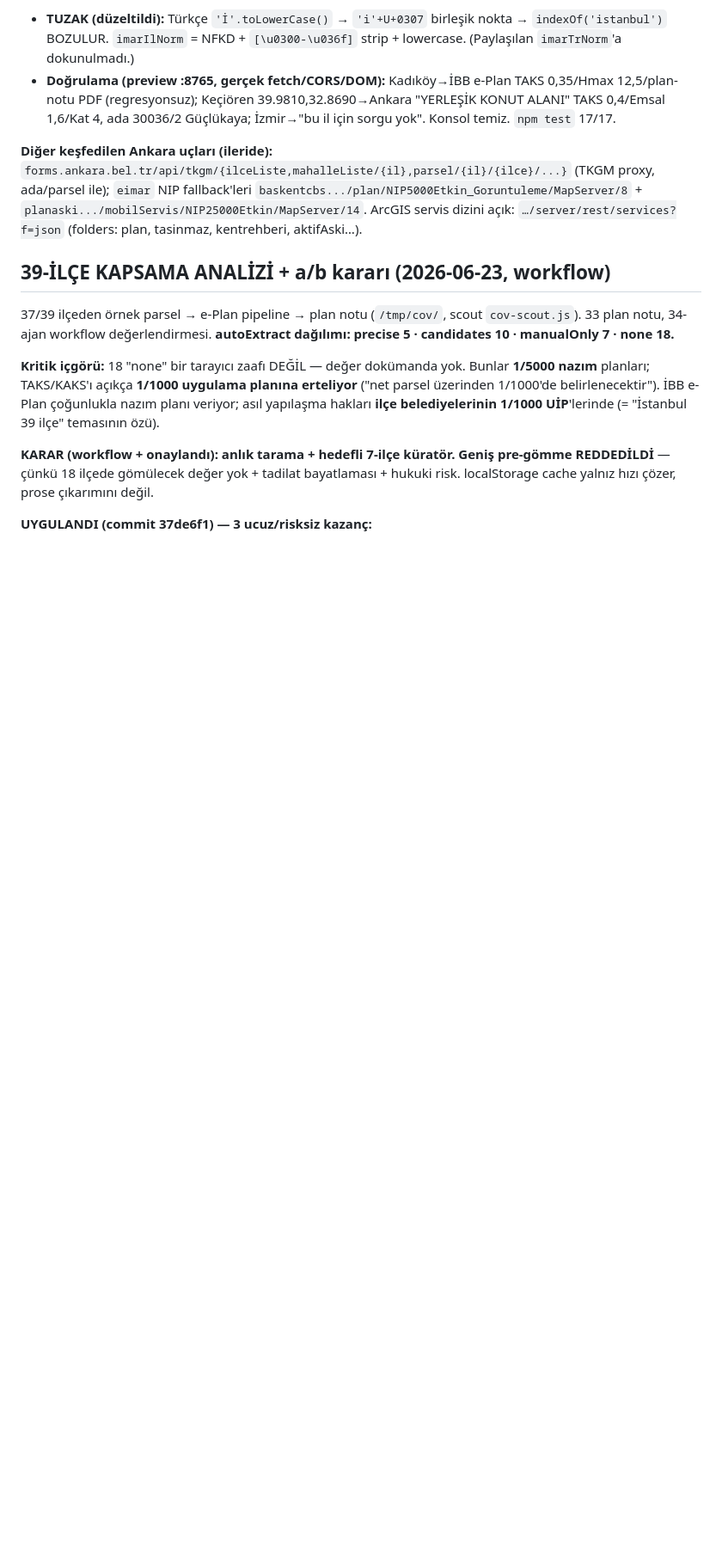
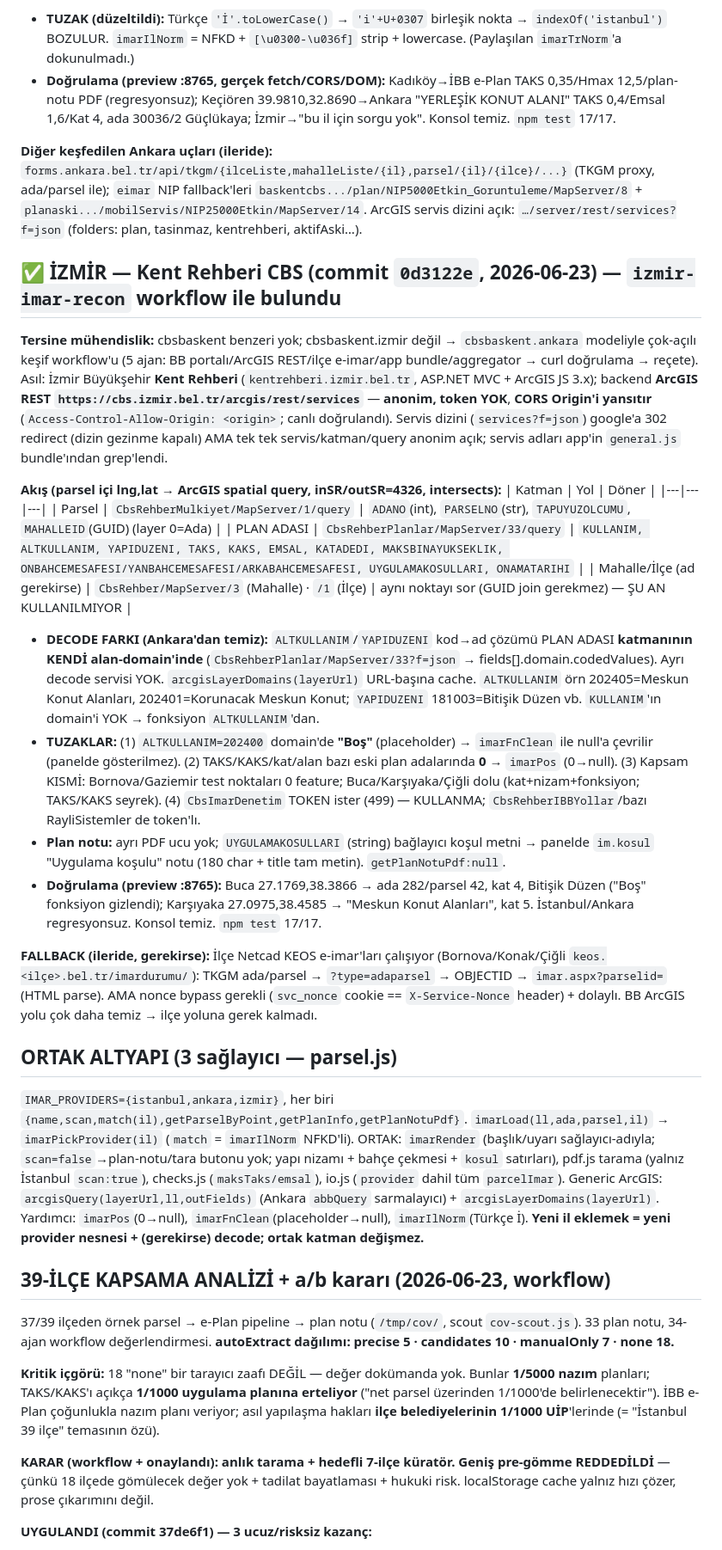
Before and after one commit to ofbakirci/katplanitasarim, a Markdown page: NOTES-imar.md, the part around one of its changes. Shown at 86% size. GitHub-like rendering; blank space fills up the shorter version.

Commit message:
Devir notu: İzmir Kent Rehberi CBS sağlayıcısı + ortak altyapı (0d3122e)
Co-Authored-By: Claude Opus 4.8 <noreply@anthropic.com>

```diff
--- a/NOTES-imar.md
+++ b/NOTES-imar.md
@@ -114,6 +115,26 @@ Parsel yüklenince imar durumu otomatik çekilip panelde gösteriliyor + checks.
 
 **Diğer keşfedilen Ankara uçları (ileride):** `forms.ankara.bel.tr/api/tkgm/{ilceListe,mahalleListe/{il},parsel/{il}/{ilce}/...}` (TKGM proxy, ada/parsel ile); `eimar` NIP fallback'leri `baskentcbs.../plan/NIP5000Etkin_Goruntuleme/MapServer/8` + `planaski.../mobilServis/NIP25000Etkin/MapServer/14`. ArcGIS servis dizini açık: `…/server/rest/services?f=json` (folders: plan, tasinmaz, kentrehberi, aktifAski…).
 
+## ✅ İZMİR — Kent Rehberi CBS (commit `0d3122e`, 2026-06-23) — `izmir-imar-recon` workflow ile bulundu
+**Tersine mühendislik:** cbsbaskent benzeri yok; cbsbaskent.izmir değil → `cbsbaskent.ankara` modeliyle çok-açılı keşif workflow'u (5 ajan: BB portalı/ArcGIS REST/ilçe e-imar/app bundle/aggregator → curl doğrulama → reçete). Asıl: İzmir Büyükşehir **Kent Rehberi** (`kentrehberi.izmir.bel.tr`, ASP.NET MVC + ArcGIS JS 3.x); backend **ArcGIS REST `https://cbs.izmir.bel.tr/arcgis/rest/services`** — **anonim, token YOK**, **CORS Origin'i yansıtır** (`Access-Control-Allow-Origin: <origin>`; canlı doğrulandı). Servis dizini (`services?f=json`) google'a 302 redirect (dizin gezinme kapalı) AMA tek tek servis/katman/query anonim açık; servis adları app'in `general.js` bundle'ından grep'lendi.
+
+**Akış (parsel içi lng,lat → ArcGIS spatial query, inSR/outSR=4326, intersects):**
+| Katman | Yol | Döner |
+|---|---|---|
+| Parsel | `CbsRehberMulkiyet/MapServer/1/query` | `ADANO`(int), `PARSELNO`(str), `TAPUYUZOLCUMU`, `MAHALLEID`(GUID) (layer 0=Ada) |
+| PLAN ADASI | `CbsRehberPlanlar/MapServer/33/query` | `KULLANIM, ALTKULLANIM, YAPIDUZENI, TAKS, KAKS, EMSAL, KATADEDI, MAKSBINAYUKSEKLIK, ONBAHCEMESAFESI/YANBAHCEMESAFESI/ARKABAHCEMESAFESI, UYGULAMAKOSULLARI, ONAMATARIHI` |
+| Mahalle/İlçe (ad gerekirse) | `CbsRehber/MapServer/3` (Mahalle) · `/1` (İlçe) | aynı noktayı sor (GUID join gerekmez) — ŞU AN KULLANILMIYOR |
+
+- **DECODE FARKI (Ankara'dan temiz):** `ALTKULLANIM`/`YAPIDUZENI` kod→ad çözümü PLAN ADASI **katmanının KENDİ alan-domain'inde** (`CbsRehberPlanlar/MapServer/33?f=json` → fields[].domain.codedValues). Ayrı decode servisi YOK. `arcgisLayerDomains(layerUrl)` URL-başına cache. `ALTKULLANIM` örn 202405=Meskun Konut Alanları, 202401=Korunacak Meskun Konut; `YAPIDUZENI` 181003=Bitişik Düzen vb. `KULLANIM`'ın domain'i YOK → fonksiyon `ALTKULLANIM`'dan.
+- **TUZAKLAR:** (1) `ALTKULLANIM=202400` domain'de **"Boş"** (placeholder) → `imarFnClean` ile null'a çevrilir (panelde gösterilmez). (2) TAKS/KAKS/kat/alan bazı eski plan adalarında **0** → `imarPos` (0→null). (3) Kapsam KISMİ: Bornova/Gaziemir test noktaları 0 feature; Buca/Karşıyaka/Çiğli dolu (kat+nizam+fonksiyon; TAKS/KAKS seyrek). (4) `CbsImarDenetim` TOKEN ister (499) — KULLANMA; `CbsRehberIBBYollar`/bazı RayliSistemler de token'lı.
+- **Plan notu:** ayrı PDF ucu yok; `UYGULAMAKOSULLARI` (string) bağlayıcı koşul metni → panelde `im.kosul` "Uygulama koşulu" notu (180 char + title tam metin). `getPlanNotuPdf:null`.
+- **Doğrulama (preview :8765):** Buca 27.1769,38.3866 → ada 282/parsel 42, kat 4, Bitişik Düzen ("Boş" fonksiyon gizlendi); Karşıyaka 27.0975,38.4585 → "Meskun Konut Alanları", kat 5. İstanbul/Ankara regresyonsuz. Konsol temiz. `npm test` 17/17.
+
+**FALLBACK (ileride, gerekirse):** İlçe Netcad KEOS e-imar'ları çalışıyor (Bornova/Konak/Çiğli `keos.<ilçe>.bel.tr/imardurumu/`): TKGM ada/parsel → `?type=adaparsel` → OBJECTID → `imar.aspx?parselid=` (HTML parse). AMA nonce bypass gerekli (`svc_nonce` cookie == `X-Service-Nonce` header) + dolaylı. BB ArcGIS yolu çok daha temiz → ilçe yoluna gerek kalmadı.
+
+## ORTAK ALTYAPI (3 sağlayıcı — parsel.js)
+`IMAR_PROVIDERS={istanbul,ankara,izmir}`, her biri `{name,scan,match(il),getParselByPoint,getPlanInfo,getPlanNotuPdf}`. `imarLoad(ll,ada,parsel,il)` → `imarPickProvider(il)` (`match` = `imarIlNorm` NFKD'li). ORTAK: `imarRender` (başlık/uyarı sağlayıcı-adıyla; `scan=false`→plan-notu/tara butonu yok; yapı nizamı + bahçe çekmesi + `kosul` satırları), pdf.js tarama (yalnız İstanbul `scan:true`), checks.js (`maksTaks/emsal`), io.js (`provider` dahil tüm `parcelImar`). Generic ArcGIS: `arcgisQuery(layerUrl,ll,outFields)` (Ankara `abbQuery` sarmalayıcı) + `arcgisLayerDomains(layerUrl)`. Yardımcı: `imarPos`(0→null), `imarFnClean`(placeholder→null), `imarIlNorm`(Türkçe İ). **Yeni il eklemek = yeni provider nesnesi + (gerekirse) decode; ortak katman değişmez.**
+
 ## 39-İLÇE KAPSAMA ANALİZİ + a/b kararı (2026-06-23, workflow)
 37/39 ilçeden örnek parsel → e-Plan pipeline → plan notu (`/tmp/cov/`, scout `cov-scout.js`). 33 plan notu, 34-ajan workflow değerlendirmesi. **autoExtract dağılımı: precise 5 · candidates 10 · manualOnly 7 · none 18.**
 
```
Also changed, not shown: other parts of NOTES-imar.md (+3 -2 lines).
